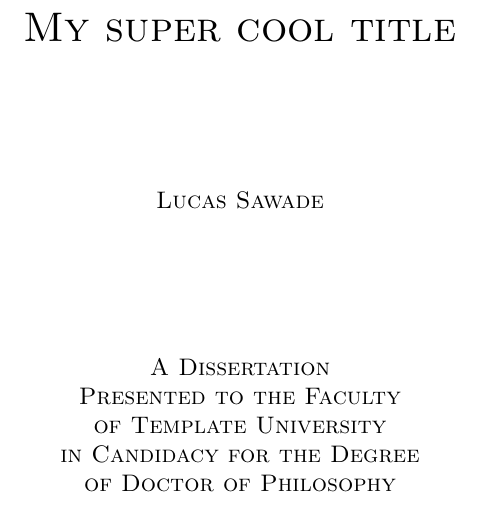
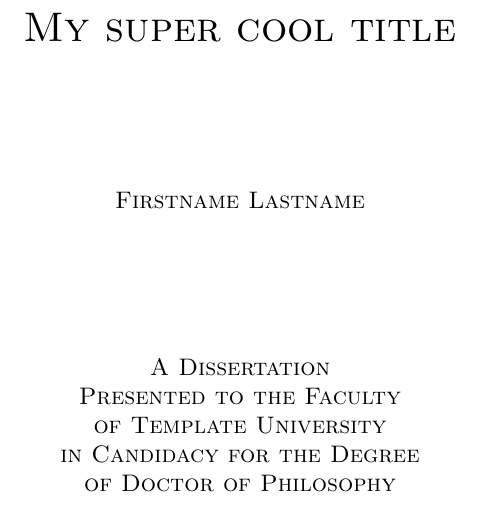
Before and after one commit to lsawade/simple-thesis, a LaTeX thesis (thesis.tex, which reads chapters/frontmatter/title.tex): part of page 1 of 14, cut so that both start at the same text. Compiled offline with pdfLaTeX.

Commit message:
Removed last remnant of my name

```diff
--- a/chapters/frontmatter/title.tex
+++ b/chapters/frontmatter/title.tex
@@ -9,8 +9,8 @@
 \end{center}
 \vspace{.6in}
 \begin{center}
-	Lucas Sawade
-\end{center}
+	\@author
+	\end{center}
 \vspace{.6in}
 \begin{center}
   A Dissertation \\
```
Also changed, not shown: README.md (added).
